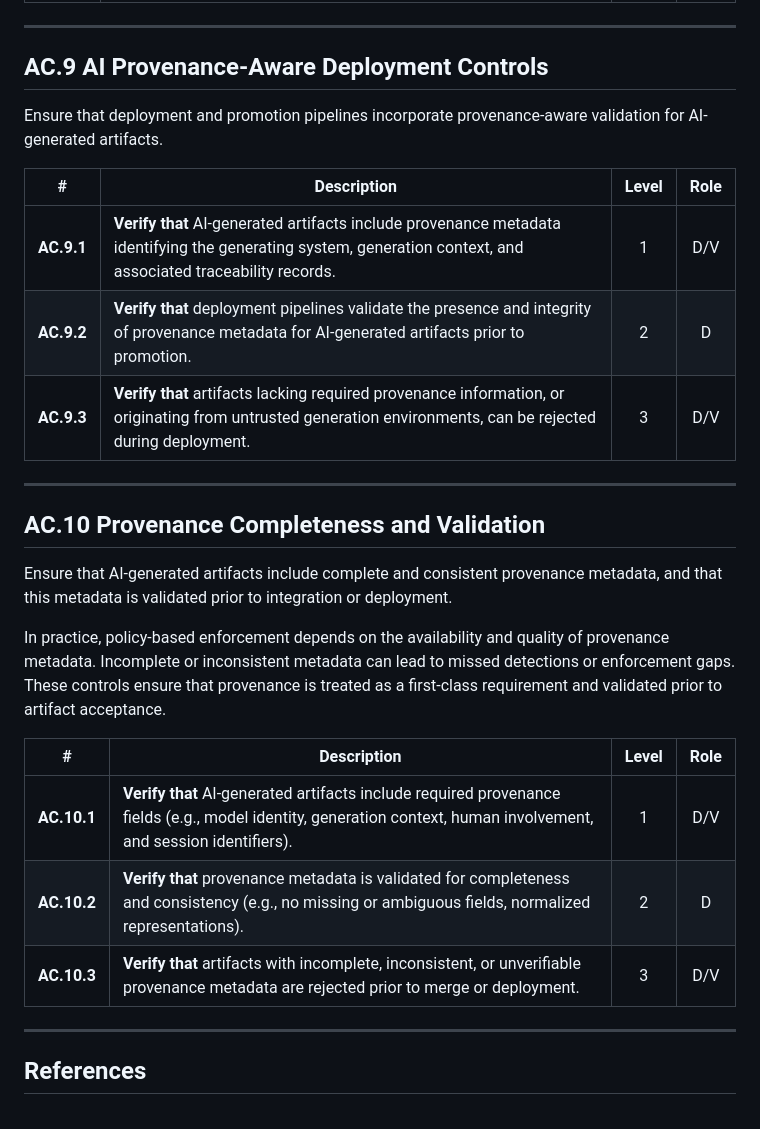
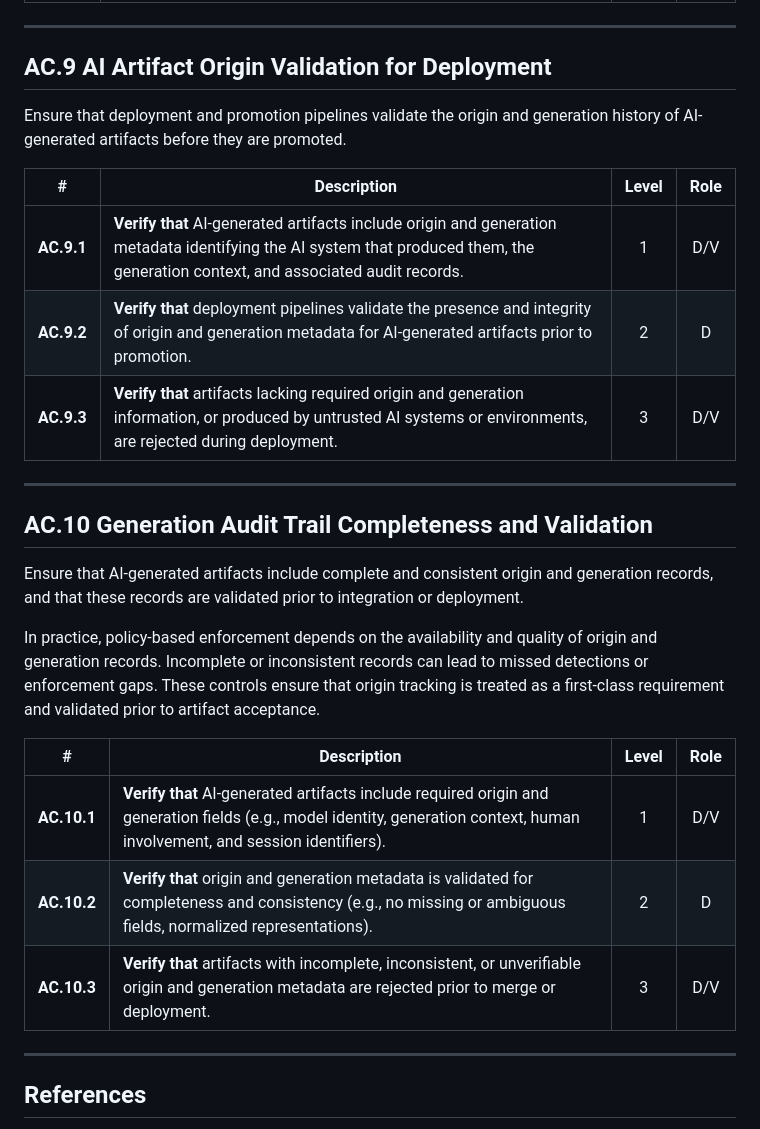
Before and after one commit to z4l1nux/AISVSwise, a Markdown page: 1.0/en/0x92-Appendix-C_AI_for_Code_Generation.md, the part around the change. Rendered like a GitHub page.

Commit message:
fix: replace all uses of 'provenance' with plain language (closes #572)
Per issue #572 - 'BEFORE 1.0 RELEASE: Provenance of provenance':
all 12 occurrences were in Appendix C sections AC.9 and AC.10.

Replacements made:
- AC.9 heading: 'AI Provenance-Aware Deployment Controls'
  → 'AI Artifact Origin Validation for Deployment'
- AC.10 heading: 'Provenance Completeness and Validation'
  → 'Generation Audit Trail Completeness and Validation'
- 'provenance metadata' → 'origin and generation metadata'
- 'provenance information' → 'origin and generation information'
- 'provenance fields' → 'origin and generation fields'
- 'provenance-aware validation' → 'validate the origin and generation history'
- 'provenance is treated as a first-class requirement'
  → 'origin tracking is treated as a first-class requirement'

```diff
--- a/1.0/en/0x92-Appendix-C_AI_for_Code_Generation.md
+++ b/1.0/en/0x92-Appendix-C_AI_for_Code_Generation.md
@@ -102,29 +102,29 @@ Ensure that autonomous AI agents involved in code or configuration generation ar
 
 ---
 
-## AC.9 AI Provenance-Aware Deployment Controls
+## AC.9 AI Artifact Origin Validation for Deployment
 
-Ensure that deployment and promotion pipelines incorporate provenance-aware validation for AI-generated artifacts.
+Ensure that deployment and promotion pipelines validate the origin and generation history of AI-generated artifacts before they are promoted.
 
 | # | Description | Level | Role |
 |:--------:|---------------------------------------------------------------------------------------------------------------------|:---:|:---:|
-| **AC.9.1** | **Verify that** AI-generated artifacts include provenance metadata identifying the generating system, generation context, and associated traceability records. | 1 | D/V |
-| **AC.9.2** | **Verify that** deployment pipelines validate the presence and integrity of provenance metadata for AI-generated artifacts prior to promotion. | 2 | D |
-| **AC.9.3** | **Verify that** artifacts lacking required provenance information, or originating from untrusted generation environments, can be rejected during deployment. | 3 | D/V |
+| **AC.9.1** | **Verify that** AI-generated artifacts include origin and generation metadata identifying the AI system that produced them, the generation context, and associated audit records. | 1 | D/V |
+| **AC.9.2** | **Verify that** deployment pipelines validate the presence and integrity of origin and generation metadata for AI-generated artifacts prior to promotion. | 2 | D |
+| **AC.9.3** | **Verify that** artifacts lacking required origin and generation information, or produced by untrusted AI systems or environments, are rejected during deployment. | 3 | D/V |
 
 ---
 
-## AC.10 Provenance Completeness and Validation
+## AC.10 Generation Audit Trail Completeness and Validation
 
-Ensure that AI-generated artifacts include complete and consistent provenance metadata, and that this metadata is validated prior to integration or deployment.
+Ensure that AI-generated artifacts include complete and consistent origin and generation records, and that these records are validated prior to integration or deployment.
 
-In practice, policy-based enforcement depends on the availability and quality of provenance metadata. Incomplete or inconsistent metadata can lead to missed detections or enforcement gaps. These controls ensure that provenance is treated as a first-class requirement and validated prior to artifact acceptance.
+In practice, policy-based enforcement depends on the availability and quality of origin and generation records. Incomplete or inconsistent records can lead to missed detections or enforcement gaps. These controls ensure that origin tracking is treated as a first-class requirement and validated prior to artifact acceptance.
 
 | # | Description | Level | Role |
 |:--------:|---------------------------------------------------------------------------------------------------------------------|:---:|:---:|
-| **AC.10.1** | **Verify that** AI-generated artifacts include required provenance fields (e.g., model identity, generation context, human involvement, and session identifiers). | 1 | D/V |
-| **AC.10.2** | **Verify that** provenance metadata is validated for completeness and consistency (e.g., no missing or ambiguous fields, normalized representations). | 2 | D |
-| **AC.10.3** | **Verify that** artifacts with incomplete, inconsistent, or unverifiable provenance metadata are rejected prior to merge or deployment. | 3 | D/V |
+| **AC.10.1** | **Verify that** AI-generated artifacts include required origin and generation fields (e.g., model identity, generation context, human involvement, and session identifiers). | 1 | D/V |
+| **AC.10.2** | **Verify that** origin and generation metadata is validated for completeness and consistency (e.g., no missing or ambiguous fields, normalized representations). | 2 | D |
+| **AC.10.3** | **Verify that** artifacts with incomplete, inconsistent, or unverifiable origin and generation metadata are rejected prior to merge or deployment. | 3 | D/V |
 
 ---
 
```
